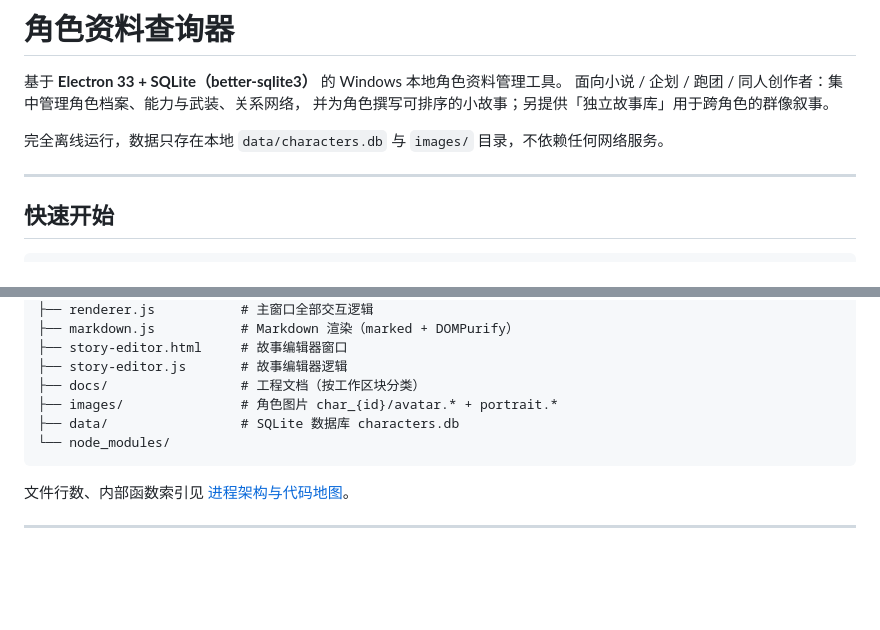
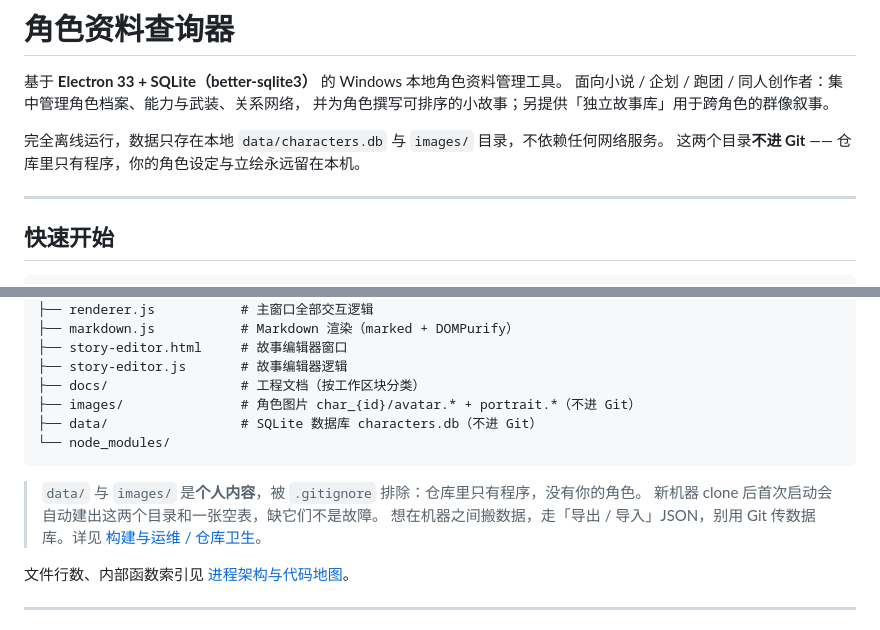
Before and after one commit to death1001/My_oc_project, a Markdown page: README.md, 2 parts joined by grey strips. GitHub-like rendering; blank space fills up the shorter version.

Commit message:
docs: 补充仓库发布与数据隔离说明（D2）
- 09-01 §7 重写：什么进 Git 的判断标准、.gitignore 全文、新机器 clone 说明、
  历史清理的完整命令与「强推挡不住旧 SHA 直连」的局限
- README：声明 data/ 与 images/ 不进 Git，缺目录不是故障
- CHANGELOG：D2 条目

````diff
--- a/README.md
+++ b/README.md
@@ -5,6 +5,7 @@
 并为角色撰写可排序的小故事；另提供「独立故事库」用于跨角色的群像叙事。
 
 完全离线运行，数据只存在本地 `data/characters.db` 与 `images/` 目录，不依赖任何网络服务。
+这两个目录**不进 Git** —— 仓库里只有程序，你的角色设定与立绘永远留在本机。
 
 ---
 
@@ -81,10 +82,15 @@ npm run check    # 语法自检（8 个 JS 文件）
 ├── story-editor.html     # 故事编辑器窗口
 ├── story-editor.js       # 故事编辑器逻辑
 ├── docs/                 # 工程文档（按工作区块分类）
-├── images/               # 角色图片 char_{id}/avatar.* + portrait.*
-├── data/                 # SQLite 数据库 characters.db
+├── images/               # 角色图片 char_{id}/avatar.* + portrait.*（不进 Git）
+├── data/                 # SQLite 数据库 characters.db（不进 Git）
 └── node_modules/
 ```
+
+> `data/` 与 `images/` 是**个人内容**，被 `.gitignore` 排除：仓库里只有程序，没有你的角色。
+> 新机器 clone 后首次启动会自动建出这两个目录和一张空表，缺它们不是故障。
+> 想在机器之间搬数据，走「导出 / 导入」JSON，别用 Git 传数据库。详见
+> [构建与运维 / 仓库卫生](docs/09-构建与运维/01-启动脚本与自检.md#7-仓库卫生)。
 
 文件行数、内部函数索引见 [进程架构与代码地图](docs/00-总览/02-进程架构与代码地图.md)。
 
````
Also changed, not shown: docs/09-构建与运维/01-启动脚本与自检.md (+61 -15 lines), docs/10-变更记录/CHANGELOG.md (+33 -0 lines).
